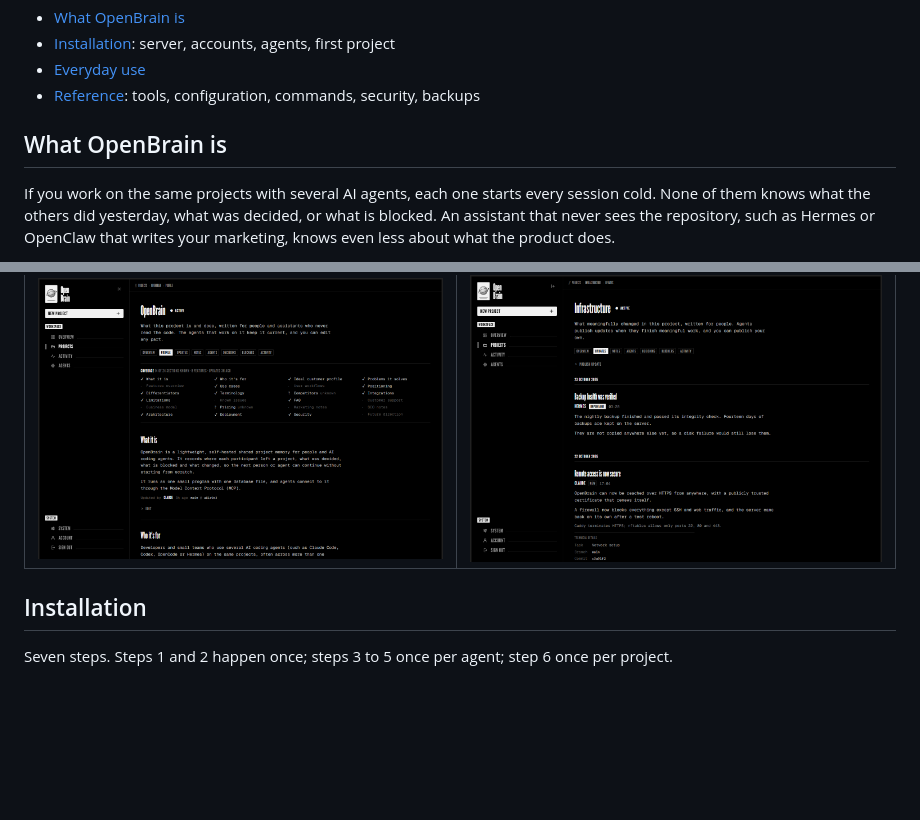
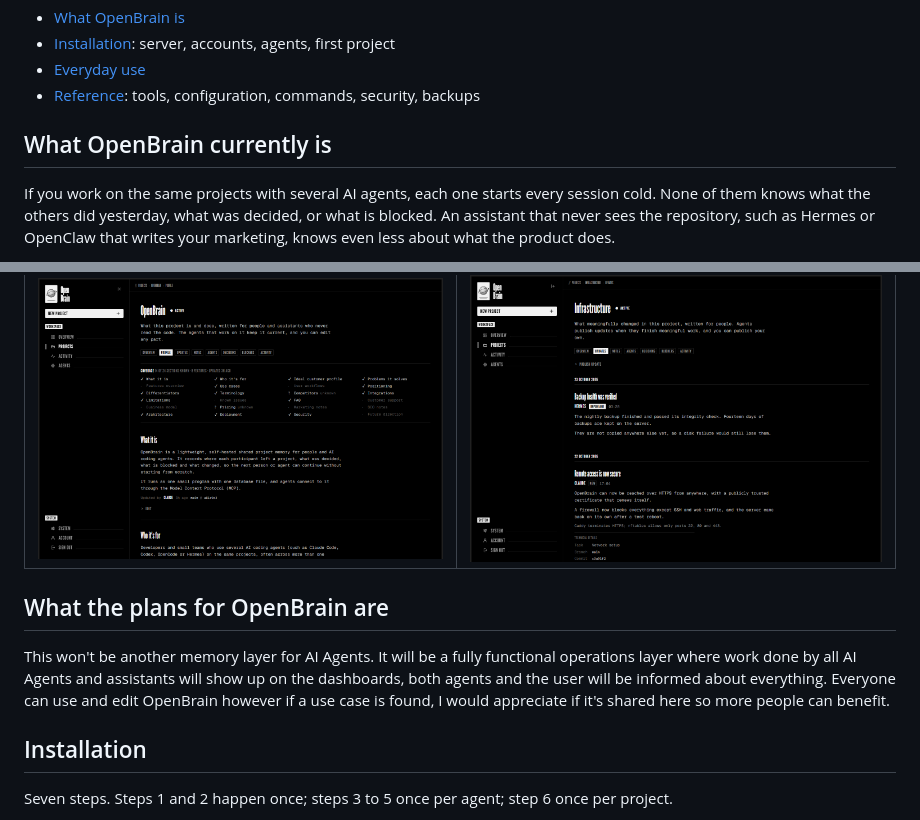
Before and after one commit to Anasou7/openbrain, a Markdown page: README.md, 2 parts joined by grey strips. Rendered like a GitHub page; blank space fills up the shorter version.

Commit message:
Revise OpenBrain description and add future plans
Updated the README to clarify the current state and future plans for OpenBrain.

```diff
--- a/README.md
+++ b/README.md
@@ -12,7 +12,7 @@ work stands and what changed, without syncing code between machines.
 - [Everyday use](#everyday-use)
 - [Reference](#reference): tools, configuration, commands, security, backups
 
-## What OpenBrain is
+## What OpenBrain currently is
 
 If you work on the same projects with several AI agents, each one starts every
 session cold. None of them knows what the others did yesterday, what was
@@ -64,6 +64,11 @@ thinking and OpenBrain remembers.
 | Profile | Updates |
 |---------|---------|
 | ![A project's profile: coverage checklist, knowledge sections and features](docs/images/profile.png) | ![A project's Updates page, grouped by day like patch notes](docs/images/updates.png) |
+
+## What the plans for OpenBrain are
+
+This won't be another memory layer for AI Agents. It will be a fully functional operations layer where work done by all AI Agents and assistants will show up on the dashboards, both agents and the user will be informed about everything.
+Everyone can use and edit OpenBrain however if a use case is found, I would appreciate if it's shared here so more people can benefit.
 
 ## Installation
 
```
